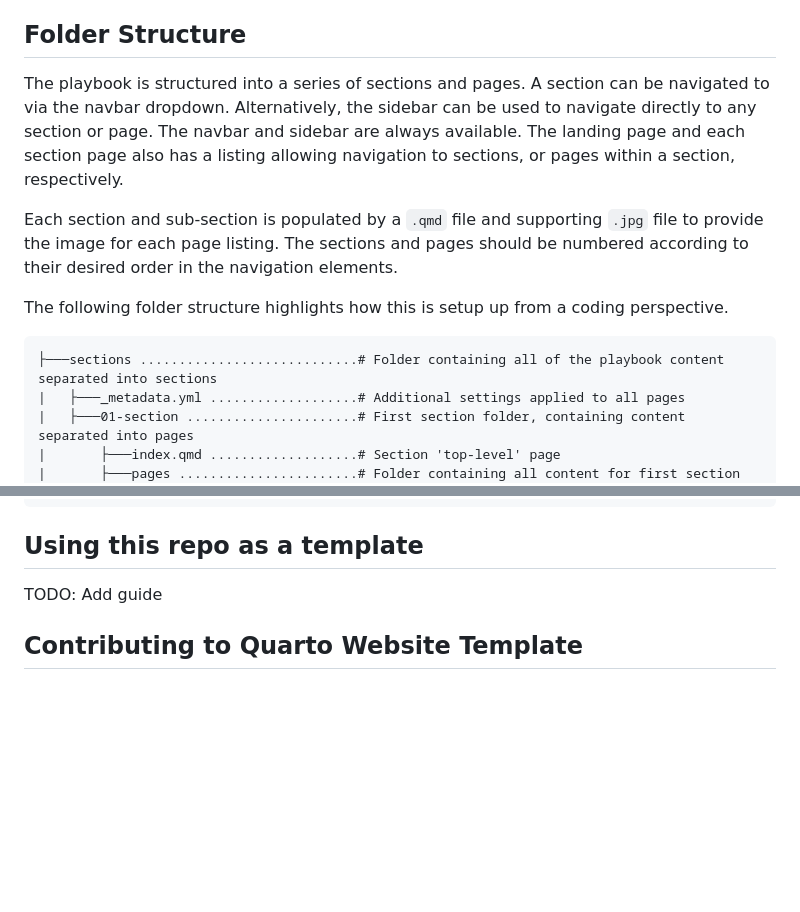
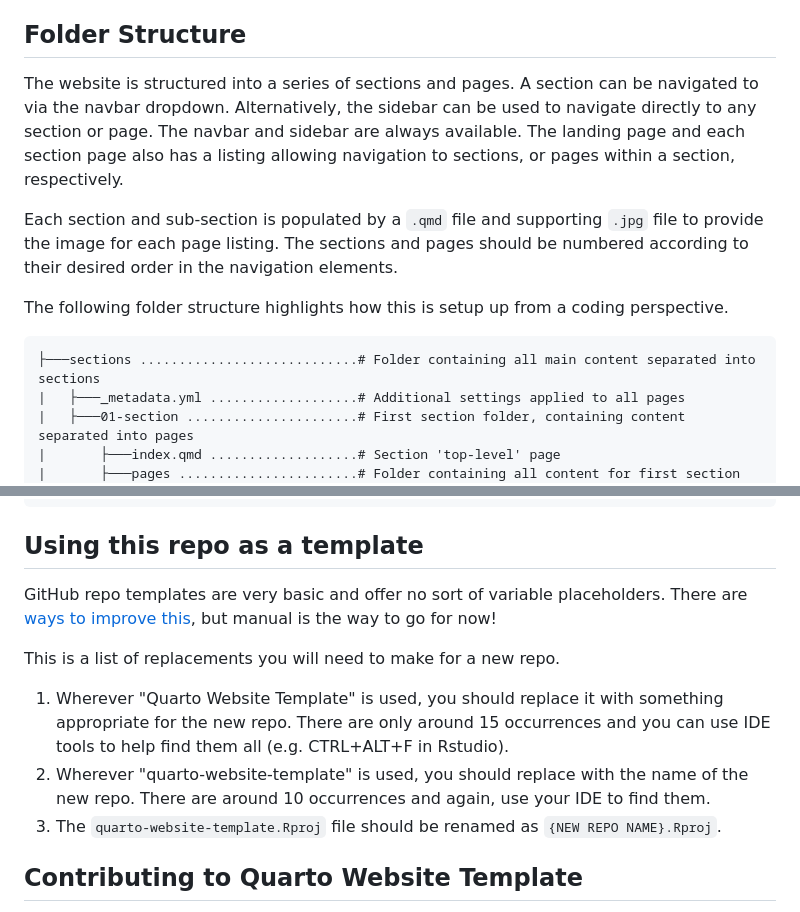
Before and after one commit to nhsbsa-data-analytics/quarto-website-template, a Markdown page: README.md, 2 parts joined by grey strips. GitHub-like rendering; blank space fills up the shorter version.

Commit message:
Docs: Add guidance on replacements needed when using template
Also fixes some leftover wording from playbook

````diff
--- a/README.md
+++ b/README.md
@@ -20,14 +20,14 @@ You can run the document by:
 
 ## Folder Structure
 
-The playbook is structured into a series of sections and pages. A section can be navigated to via the navbar dropdown. Alternatively, the sidebar can be used to navigate directly to any section or page. The navbar and sidebar are always available. The landing page and each section page also has a listing allowing navigation to sections, or pages within a section, respectively.
+The website is structured into a series of sections and pages. A section can be navigated to via the navbar dropdown. Alternatively, the sidebar can be used to navigate directly to any section or page. The navbar and sidebar are always available. The landing page and each section page also has a listing allowing navigation to sections, or pages within a section, respectively.
 
 Each section and sub-section is populated by a `.qmd` file and supporting `.jpg` file to provide the image for each page listing. The sections and pages should be numbered according to their desired order in the navigation elements.
 
 The following folder structure highlights how this is setup up from a coding perspective.
 
 ```
-├───sections ............................# Folder containing all of the playbook content separated into sections
+├───sections ............................# Folder containing all main content separated into sections
 |   ├───_metadata.yml ...................# Additional settings applied to all pages
 |   ├───01-section ......................# First section folder, containing content separated into pages
 |       ├───index.qmd ...................# Section 'top-level' page
@@ -65,7 +65,13 @@ Quarto Website Template
 
 ## Using this repo as a template
 
-TODO: Add guide
+GitHub repo templates are very basic and offer no sort of variable placeholders. There are [ways to improve this](https://rclayton.silvrback.com/templatizing-github-template-repos), but manual is the way to go for now!
+
+This is a list of replacements you will need to make for a new repo.
+
+1. Wherever "Quarto Website Template" is used, you should replace it with something appropriate for the new repo. There are only around 15 occurrences and you can use IDE tools to help find them all (e.g. CTRL+ALT+F in Rstudio).
+1. Wherever "quarto-website-template" is used, you should replace with the name of the new repo. There are around 10 occurrences and again, use your IDE to find them.
+1. The `quarto-website-template.Rproj` file should be renamed as `{NEW REPO NAME}.Rproj`.
 
 ## Contributing to Quarto Website Template
 
````
